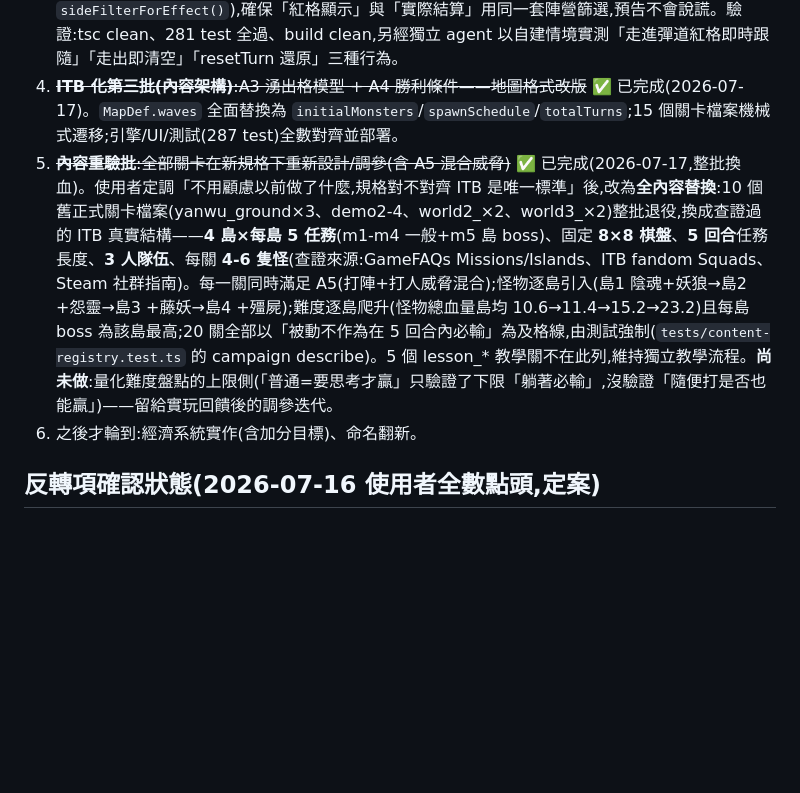
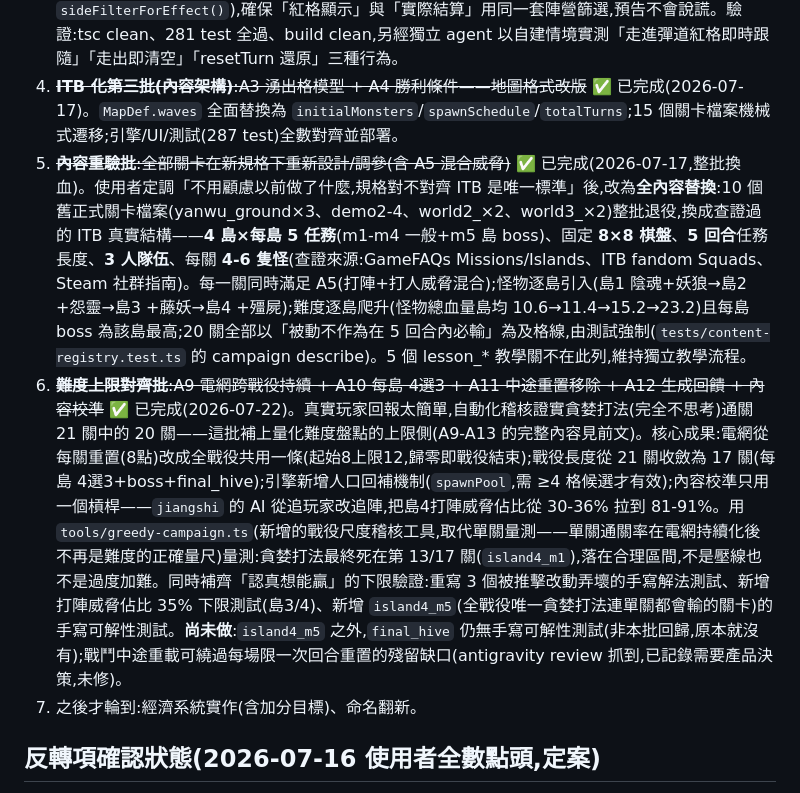
Before and after one commit to jesstsai0127/puzzlevault, a Markdown page: design/itb-alignment-spec.md, the part around the change. Rendered like a GitHub page; blank space fills up the shorter version.

Commit message:
docs(spec): mark the difficulty-upper-bound batch complete (A9-A13)
Records the full arc: real playtester feedback -> greedy-play audit
(20/21 missions cleared) -> A9-A13 root-cause research -> persistent
campaign grid + spawn feedback + jiangshi AI retune, landing the
campaign-scale death point at mission 13/17 (island4_m5 -> island4_m1
after the retune), inside the intended band. Also notes what's still
open: no island4_m5-adjacent final_hive solvability test, and the
mid-mission-reload-bypasses-reset-limit gap flagged by antigravity
review, deliberately left as a product decision rather than fixed
unilaterally.

Co-Authored-By: Claude Opus 4.8 <noreply@anthropic.com>
Claude-Session: https://claude.ai/code/session_018MoqcmTnqHeCwwgeaeKgr8

```diff
--- a/design/itb-alignment-spec.md
+++ b/design/itb-alignment-spec.md
@@ -113,8 +113,9 @@
 2. ~~**ITB 化第一批(引擎)**:A1 行動經濟 + A8 調息 + A7 移除機會攻擊~~ ✅ 已完成。
 3. ~~**ITB 化第二批(引擎+UI)**:A2 精確意圖 + A6 重置限次~~ ✅ 已完成(2026-07-21 全部落地)。A6 的 `resetTurnUsed` 其實在第一批就已隨 A1 一起做好。A2 分兩階段:先做出落點格+結算順序編號的棋盤顯示,但初版把落點格「回合開始鎖定」,經查證不符 ITB(見上方 A2 的落點語意修正)而重做為**即時重算**——`getIntents()` 每次呼叫都用當下棋盤重新解析落點,只有方向與結算順序在回合開始鎖定。合併時同步對齊了 master 期間新增的友傷機制(`skillIntentTiles()` 改用 `sideFilterForEffect()`),確保「紅格顯示」與「實際結算」用同一套陣營篩選,預告不會說謊。驗證:tsc clean、281 test 全過、build clean,另經獨立 agent 以自建情境實測「走進彈道紅格即時跟隨」「走出即清空」「resetTurn 還原」三種行為。
 4. ~~**ITB 化第三批(內容架構)**:A3 湧出格模型 + A4 勝利條件——地圖格式改版~~ ✅ 已完成(2026-07-17)。`MapDef.waves` 全面替換為 `initialMonsters`/`spawnSchedule`/`totalTurns`;15 個關卡檔案機械式遷移;引擎/UI/測試(287 test)全數對齊並部署。
-5. ~~**內容重驗批**:全部關卡在新規格下重新設計/調參(含 A5 混合威脅)~~ ✅ 已完成(2026-07-17,整批換血)。使用者定調「不用顧慮以前做了什麼,規格對不對齊 ITB 是唯一標準」後,改為**全內容替換**:10 個舊正式關卡檔案(yanwu_ground×3、demo2-4、world2_×2、world3_×2)整批退役,換成查證過的 ITB 真實結構——**4 島×每島 5 任務**(m1-m4 一般+m5 島 boss)、固定 **8×8 棋盤**、**5 回合**任務長度、**3 人隊伍**、每關 **4-6 隻怪**(查證來源:GameFAQs Missions/Islands、ITB fandom Squads、Steam 社群指南)。每一關同時滿足 A5(打陣+打人威脅混合);怪物逐島引入(島1 陰魂+妖狼→島2 +怨靈→島3 +藤妖→島4 +殭屍);難度逐島爬升(怪物總血量島均 10.6→11.4→15.2→23.2)且每島 boss 為該島最高;20 關全部以「被動不作為在 5 回合內必輸」為及格線,由測試強制(`tests/content-registry.test.ts` 的 campaign describe)。5 個 lesson_* 教學關不在此列,維持獨立教學流程。**尚未做**:量化難度盤點的上限側(「普通=要思考才贏」只驗證了下限「躺著必輸」,沒驗證「隨便打是否也能贏」)——留給實玩回饋後的調參迭代。
-6. 之後才輪到:經濟系統實作(含加分目標)、命名翻新。
+5. ~~**內容重驗批**:全部關卡在新規格下重新設計/調參(含 A5 混合威脅)~~ ✅ 已完成(2026-07-17,整批換血)。使用者定調「不用顧慮以前做了什麼,規格對不對齊 ITB 是唯一標準」後,改為**全內容替換**:10 個舊正式關卡檔案(yanwu_ground×3、demo2-4、world2_×2、world3_×2)整批退役,換成查證過的 ITB 真實結構——**4 島×每島 5 任務**(m1-m4 一般+m5 島 boss)、固定 **8×8 棋盤**、**5 回合**任務長度、**3 人隊伍**、每關 **4-6 隻怪**(查證來源:GameFAQs Missions/Islands、ITB fandom Squads、Steam 社群指南)。每一關同時滿足 A5(打陣+打人威脅混合);怪物逐島引入(島1 陰魂+妖狼→島2 +怨靈→島3 +藤妖→島4 +殭屍);難度逐島爬升(怪物總血量島均 10.6→11.4→15.2→23.2)且每島 boss 為該島最高;20 關全部以「被動不作為在 5 回合內必輸」為及格線,由測試強制(`tests/content-registry.test.ts` 的 campaign describe)。5 個 lesson_* 教學關不在此列,維持獨立教學流程。
+6. ~~**難度上限對齊批**:A9 電網跨戰役持續 + A10 每島 4選3 + A11 中途重置移除 + A12 生成回饋 + 內容校準~~ ✅ 已完成(2026-07-22)。真實玩家回報太簡單,自動化稽核證實貪婪打法(完全不思考)通關 21 關中的 20 關——這批補上量化難度盤點的上限側(A9-A13 的完整內容見前文)。核心成果:電網從每關重置(8點)改成全戰役共用一條(起始8上限12,歸零即戰役結束);戰役長度從 21 關收斂為 17 關(每島 4選3+boss+final_hive);引擎新增人口回補機制(`spawnPool`,需 ≥4 格候選才有效);內容校準只用一個槓桿——`jiangshi` 的 AI 從追玩家改追陣,把島4打陣威脅佔比從 30-36% 拉到 81-91%。用 `tools/greedy-campaign.ts`(新增的戰役尺度稽核工具,取代單關量測——單關通關率在電網持續化後不再是難度的正確量尺)量測:貪婪打法最終死在第 13/17 關(`island4_m1`),落在合理區間,不是壓線也不是過度加難。同時補齊「認真想能贏」的下限驗證:重寫 3 個被推擊改動弄壞的手寫解法測試、新增打陣威脅佔比 35% 下限測試(島3/4)、新增 `island4_m5`(全戰役唯一貪婪打法連單關都會輸的關卡)的手寫可解性測試。**尚未做**:`island4_m5` 之外,`final_hive` 仍無手寫可解性測試(非本批回歸,原本就沒有);戰鬥中途重載可繞過每場限一次回合重置的殘留缺口(antigravity review 抓到,已記錄需要產品決策,未修)。
+7. 之後才輪到:經濟系統實作(含加分目標)、命名翻新。
 
 ## 反轉項確認狀態(2026-07-16 使用者全數點頭,定案)
 
```
